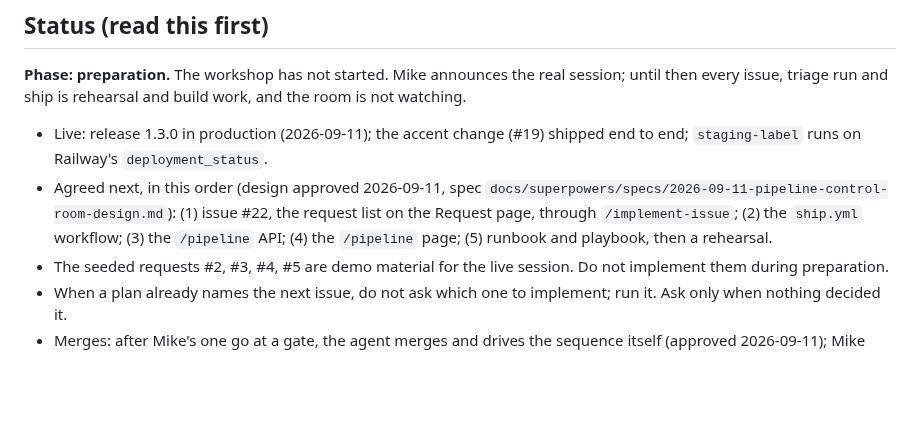
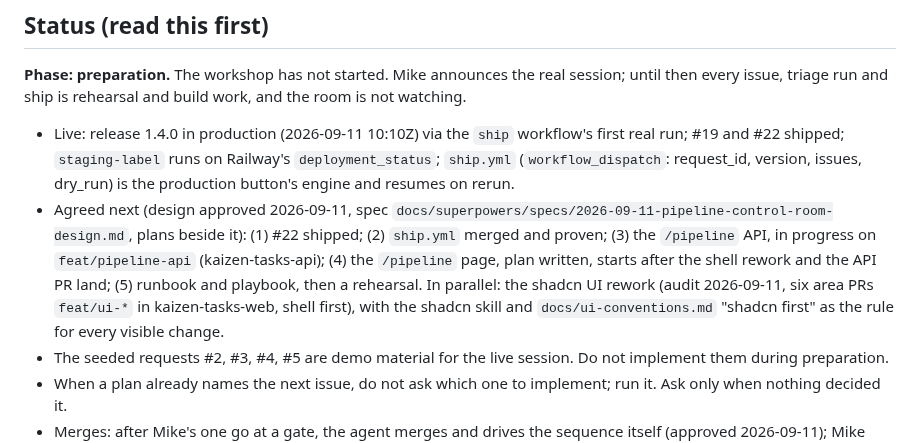
Before and after one commit to kpnemo/kaizen-tasks-assembly-line, a Markdown page: CLAUDE.md, the part around the change. GitHub-like rendering; blank space fills up the shorter version.

Commit message:
docs: first real ship recorded; status section: 1.4.0 live, ship engine proven, pipeline API in progress, UI rework running
Co-Authored-By: Claude Fable 5.1 <noreply@anthropic.com>

```diff
--- a/CLAUDE.md
+++ b/CLAUDE.md
@@ -6,8 +6,8 @@ The workspace and cross-repo harness for the Kaizen Tasks workshop. This reposit
 
 **Phase: preparation.** The workshop has not started. Mike announces the real session; until then every issue, triage run and ship is rehearsal and build work, and the room is not watching.
 
-- Live: release 1.3.0 in production (2026-09-11); the accent change (#19) shipped end to end; `staging-label` runs on Railway's `deployment_status`.
-- Agreed next, in this order (design approved 2026-09-11, spec `docs/superpowers/specs/2026-09-11-pipeline-control-room-design.md`): (1) issue #22, the request list on the Request page, through `/implement-issue`; (2) the `ship.yml` workflow; (3) the `/pipeline` API; (4) the `/pipeline` page; (5) runbook and playbook, then a rehearsal.
+- Live: release 1.4.0 in production (2026-09-11 10:10Z) via the `ship` workflow's first real run; #19 and #22 shipped; `staging-label` runs on Railway's `deployment_status`; `ship.yml` (`workflow_dispatch`: request_id, version, issues, dry_run) is the production button's engine and resumes on rerun.
+- Agreed next (design approved 2026-09-11, spec `docs/superpowers/specs/2026-09-11-pipeline-control-room-design.md`, plans beside it): (1) #22 shipped; (2) `ship.yml` merged and proven; (3) the `/pipeline` API, in progress on `feat/pipeline-api` (kaizen-tasks-api); (4) the `/pipeline` page, plan written, starts after the shell rework and the API PR land; (5) runbook and playbook, then a rehearsal. In parallel: the shadcn UI rework (audit 2026-09-11, six area PRs `feat/ui-*` in kaizen-tasks-web, shell first), with the shadcn skill and `docs/ui-conventions.md` "shadcn first" as the rule for every visible change.
 - The seeded requests #2, #3, #4, #5 are demo material for the live session. Do not implement them during preparation.
 - When a plan already names the next issue, do not ask which one to implement; run it. Ask only when nothing decided it.
 - Merges: after Mike's one go at a gate, the agent merges and drives the sequence itself (approved 2026-09-11); Mike decides, he does not type the commands.
```
Also changed, not shown: docs/cicd-log.md (+16 -15 lines).
